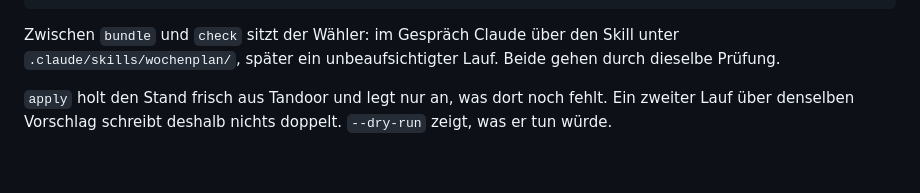
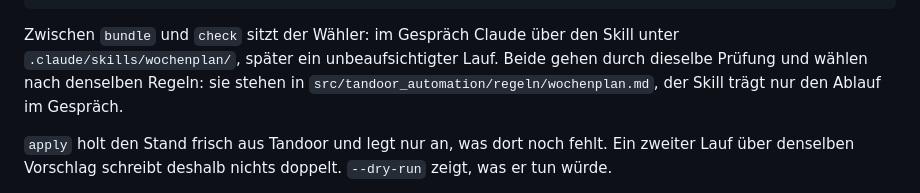
Before and after one commit to jazzthms11/tandoor-automation, a Markdown page: README.md, the part around the change. GitHub-like rendering; blank space fills up the shorter version.

Commit message:
Regeln der Wahl aus dem Skill in eine eigene Datei
SKILL.md mischte die Regeln, nach denen gewählt wird, mit dem Ablauf im Gespräch. Der
spätere Lauf über die API braucht nur die Regeln, eine Kopie liefe auseinander. Die Regeln
stehen jetzt in src/tandoor_automation/regeln/wochenplan.md, liegen damit im Paket und
später im Image. Der Skill verweist darauf und trägt nur noch, was das Gespräch ausmacht:
Ablauf, die Frage zur Woche, plan check nach jeder Änderung, die Bewertungsdatei.

Die Regeln nennen keine CLI-Befehle mehr und sprechen niemanden aus dem Haushalt mit Namen an,
weil sie künftig von beiden benutzt werden.

Co-Authored-By: Claude Opus 5.5 <noreply@anthropic.com>
Claude-Session: https://claude.ai/code/session_018ykgaahcHEng2wFaRjvu9e

```diff
--- a/README.md
+++ b/README.md
@@ -36,7 +36,8 @@ uv run plan clear --eintrag 181               # nur diesen Eintrag löschen
 
 Zwischen `bundle` und `check` sitzt der Wähler: im Gespräch Claude über den Skill unter
 `.claude/skills/wochenplan/`, später ein unbeaufsichtigter Lauf. Beide gehen durch dieselbe
-Prüfung.
+Prüfung und wählen nach denselben Regeln: sie stehen in `src/tandoor_automation/regeln/wochenplan.md`,
+der Skill trägt nur den Ablauf im Gespräch.
 
 `apply` holt den Stand frisch aus Tandoor und legt nur an, was dort noch fehlt. Ein zweiter Lauf
 über denselben Vorschlag schreibt deshalb nichts doppelt. `--dry-run` zeigt, was er tun würde.
```
Also changed, not shown: 2 other files.
